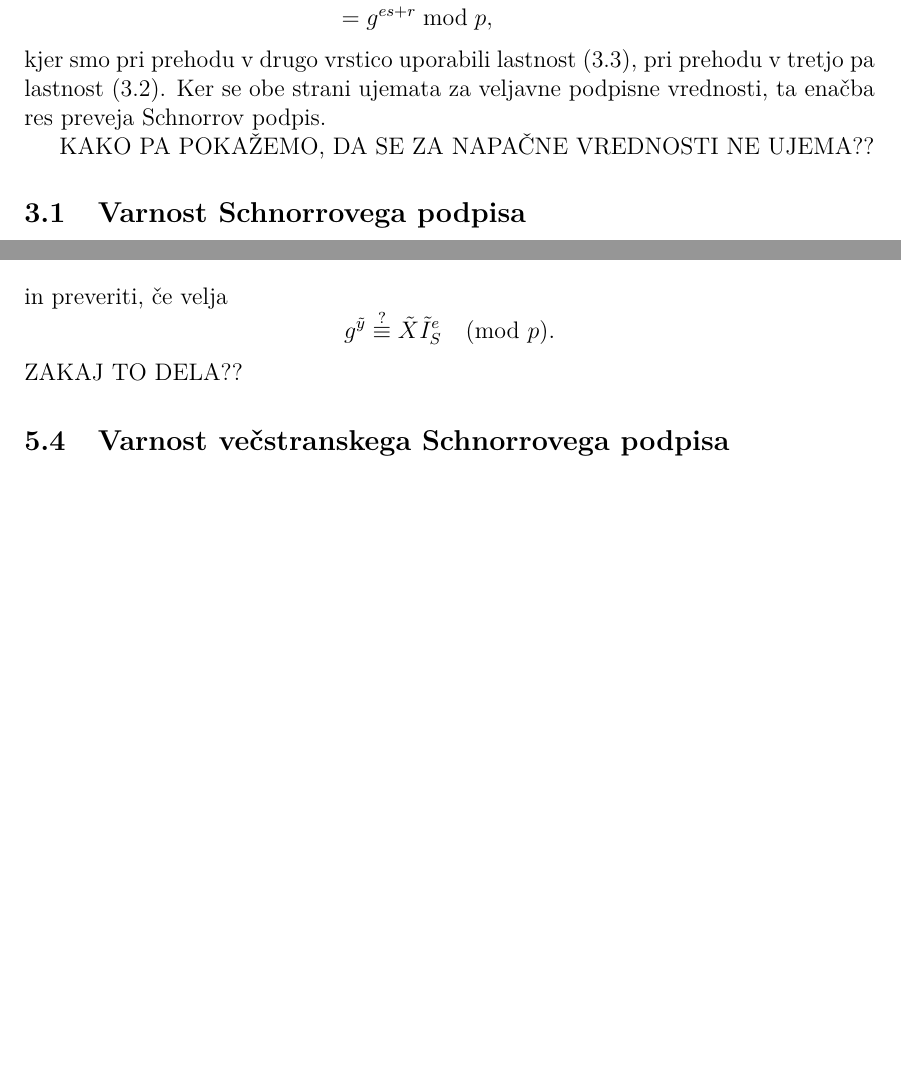
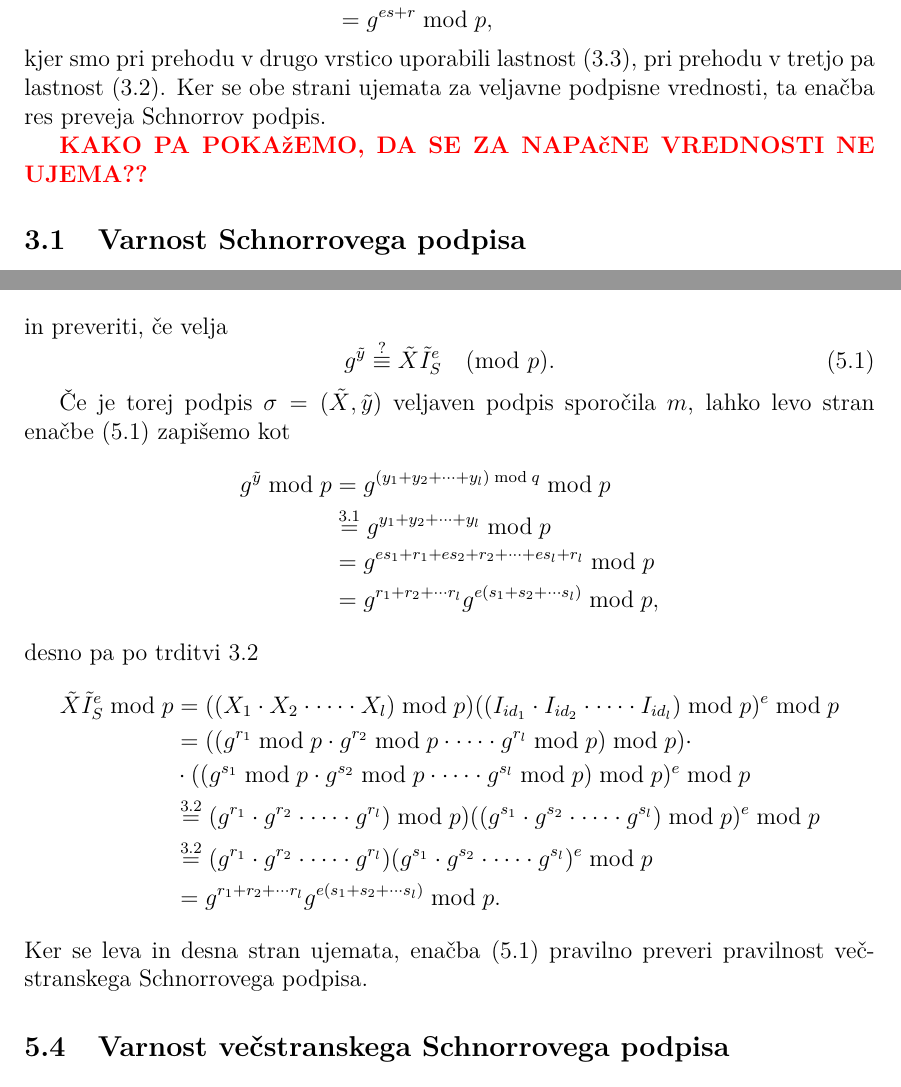
Before and after one commit to timkalan/magisterij, a LaTeX document (naloga/Kalan-27222036-2024.tex): two parts of pages 19 and 32 of 33, joined at a grey line, cut so that both start at the same text, the shorter picture padded with empty space. The pictures show the PDF file naloga/Kalan-27222036-2024.pdf that the author committed with the source.

Commit message:
preverjanje asm

```diff
--- a/naloga/Kalan-27222036-2024.tex
+++ b/naloga/Kalan-27222036-2024.tex
@@ -1243,10 +1246,33 @@ $$
 e = H_5(\tilde{X} || m || S)
 $$
 in preveriti, če velja
-$$
+\begin{equation}
+\label{eq:asm-check}
 g^{\tilde{y}} \stackrel{?}{\equiv} \tilde{X} \tilde{I}_S^e \pmod p.
-$$
-ZAKAJ TO DELA??
+\end{equation}
+
+Če je torej podpis $\sigma = (\tilde{X}, \tilde{y})$ veljaven podpis sporočila $m$, lahko levo stran
+enačbe~\eqref{eq:asm-check} zapišemo kot
+\begin{align*}
+    g^{\tilde{y}} \bmod p &= g^{(y_1 + y_2 + \cdots + y_l) \bmod q} \bmod p \\
+                          &\stackrel{\ref{trd:mod-q}}{=} g^{y_1 + y_2 + \cdots + y_l} \bmod p \\
+                          &= g^{e s_1 + r_1 + e s_2 + r_2 + \cdots + e s_l + r_l} \bmod p \\
+                          &= g^{r_1 + r_2 + \cdots r_l} g^{e (s_1 + s_2 + \cdots s_l)} \bmod p,
+\end{align*}
+desno pa po trditvi~\ref{trd:mod-mn-pt}
+\begin{align*}
+    \tilde{X} \tilde{I}_S^e \bmod p &= ((X_1 \cdot X_2 \cdot \cdots \cdot X_l) \bmod p)
+        ((I_{id_1} \cdot I_{id_2} \cdot \cdots \cdot I_{id_l}) \bmod p)^e \bmod p \\
+    &=((g^{r_1} \bmod p \cdot g^{r_2} \bmod p \cdot \cdots \cdot g^{r_l} \bmod p) \bmod p) \cdot \\
+    &\cdot ((g^{s_1} \bmod p \cdot g^{s_2} \bmod p \cdot \cdots \cdot g^{s_l} \bmod p) \bmod p)^e \bmod p \\
+    &\stackrel{\ref{trd:mod-mn-pt}}{=} (g^{r_1} \cdot g^{r_2} \cdot \cdots \cdot g^{r_l}) \bmod p)
+        ((g^{s_1} \cdot g^{s_2} \cdot \cdots \cdot g^{s_l}) \bmod p)^e \bmod p \\
+    &\stackrel{\ref{trd:mod-mn-pt}}{=} (g^{r_1} \cdot g^{r_2} \cdot \cdots \cdot g^{r_l})
+        (g^{s_1} \cdot g^{s_2} \cdot \cdots \cdot g^{s_l})^e \bmod p \\
+    &= g^{r_1 + r_2 + \cdots r_l} g^{e (s_1 + s_2 + \cdots s_l)} \bmod p.
+\end{align*}
+Ker se leva in desna stran ujemata, enačba~\eqref{eq:asm-check} pravilno preveri pravilnost večstranskega
+Schnorrovega podpisa.
 
 \subsection{Varnost večstranskega Schnorrovega podpisa}
 \label{sec:proof_multi_schnorr}
```
Also changed, not shown: naloga/Kalan-27222036-2024.pdf, naloga/Kalan-27222036-2024.tex (13 more changed lines).
